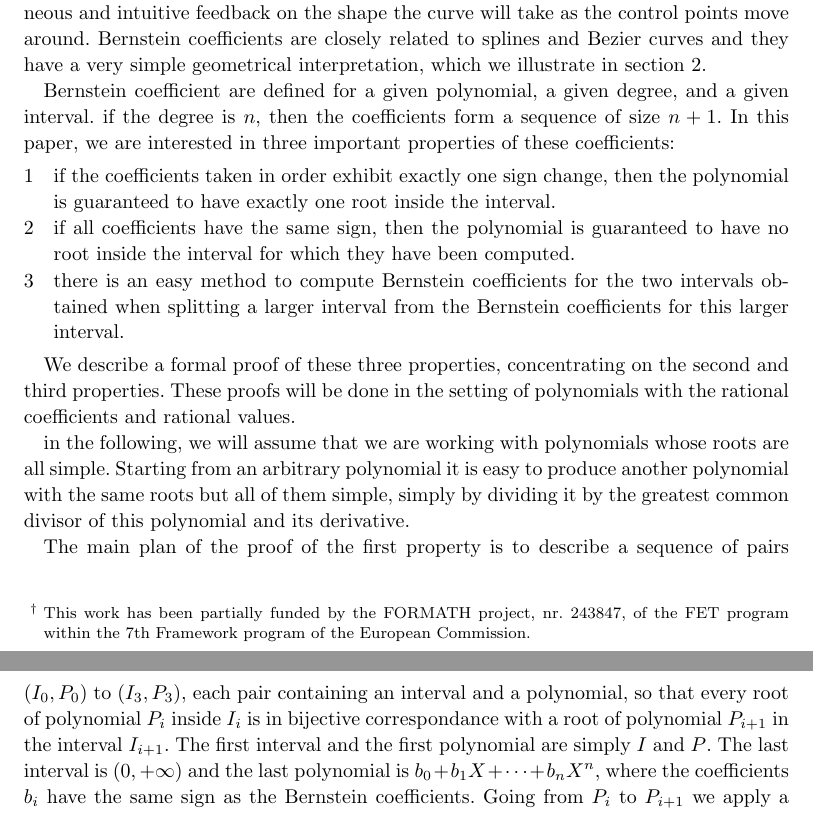
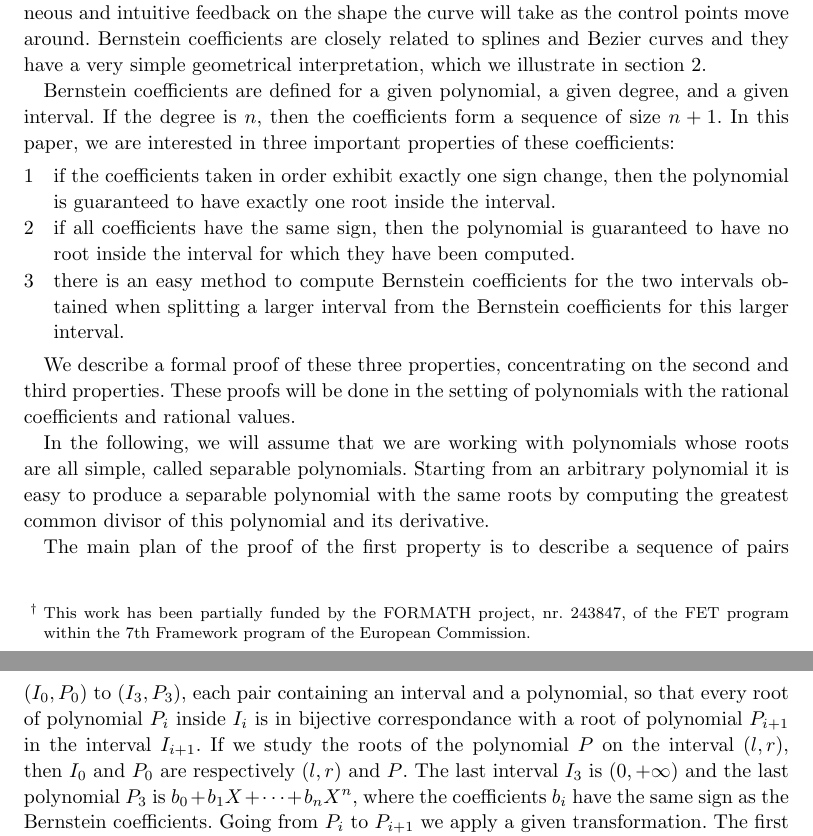
Before and after one commit to ybertot/trajectories, a LaTeX document (trunk/CAD_COQ/papers/root-isolation/main.tex): two parts of pages 1 and 2 of 26, joined at a grey line, cut so that both start at the same text. Compiled offline with pdfLaTeX; the source files are stored in an older character set and shown here as Unicode; a LaTeX package or settings file that is missing is left out.

Commit message:
typos
git-svn-id: svn://scm.gforge.inria.fr/svnroot/cadcoq@213 c63750b6-0a05-0410-b89b-bf6a48017dd0

```diff
--- a/trunk/CAD_COQ/papers/root-isolation/main.tex
+++ b/trunk/CAD_COQ/papers/root-isolation/main.tex
@@ -29,8 +29,8 @@ Bernstein coefficients are closely related to splines and Bezier curves
 and they have a very simple geometrical interpretation, which we illustrate
 in section \ref{sec:geometrybernstein}.
 
-Bernstein coefficient are defined for a given polynomial, a given
-degree, and a given interval. if the degree is \(n\), then
+Bernstein coefficients are defined for a given polynomial, a given
+degree, and a given interval. If the degree is \(n\), then
 the coefficients form a sequence of size \(n+1\). In
 this paper, we are interested in three important properties of these
 coefficients:
@@ -51,21 +51,23 @@ concentrating on the second and third properties. These proofs will be
 done in the setting of polynomials with the rational coefficients and
 rational values.
 
-in the following, we will assume that we are working with polynomials
-whose roots are all simple. Starting from an arbitrary polynomial it
-is easy to produce another polynomial with the same roots but all of
-them simple, simply by dividing it by the greatest common divisor of
-this polynomial and its derivative.
+In the following, we will assume that we are working with polynomials
+whose roots are all simple, called separable polynomials.
+Starting from an arbitrary polynomial it is easy to produce a
+separable polynomial with the same roots by computing the greatest
+common divisor of this polynomial and its derivative.
 
 
 The main plan of the proof of the first property is to describe a
 sequence of pairs \((I_0, P_0)\) to \((I_3, P_3)\), each pair
 containing an interval and a polynomial, so that every root of
 polynomial \(P_i\) inside \(I_i\) is in bijective correspondance with
-a root of polynomial \(P_{i+1}\) in the interval \(I_{i+1}\).  The
-first interval and the first polynomial are simply \(I\) and \(P\).
-The last interval is \((0, +\infty)\) and the last polynomial is \(b_0
-+ b_1 X + \cdots + b_n X^n\), where the coefficients \(b_i\) have the
+a root of polynomial \(P_{i+1}\) in the interval \(I_{i+1}\).  If we
+study the roots of the polynomial $P$ on the interval $(l, r)$,
+then $I_0$ and $P_0$ are respectively $(l, r)$ and $P$.
+The last interval $I_3$ is \((0, +\infty)\) and the last polynomial
+$P_3$ is \(b_0 + b_1 X + \cdots + b_n X^n\), where the coefficients
+\(b_i\) have the
 same sign as the Bernstein coefficients.  Going from \(P_i\) to
 \(P_{i+1}\) we apply a given transformation.  The first transformation
 is a change of variable so that \(I_1\) is \((0,1)\) and \(P_1(x) =
```
